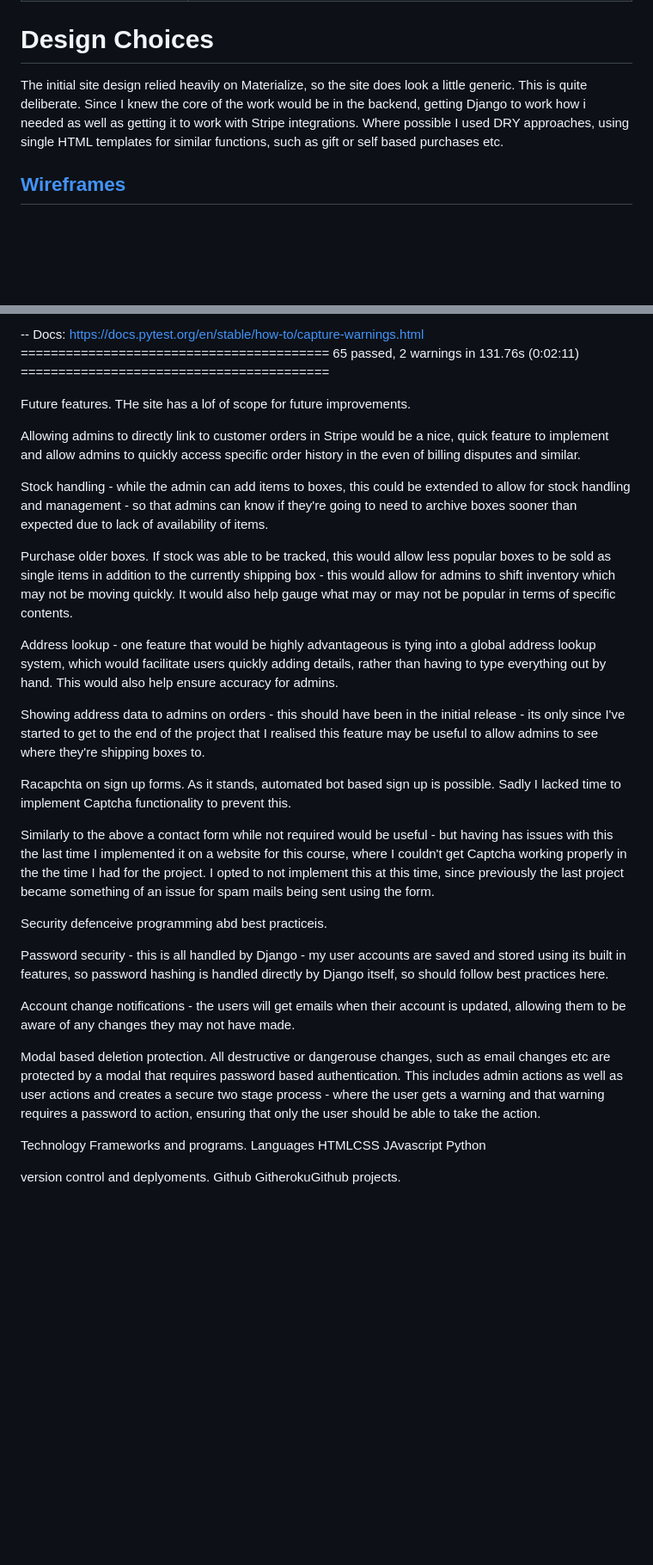
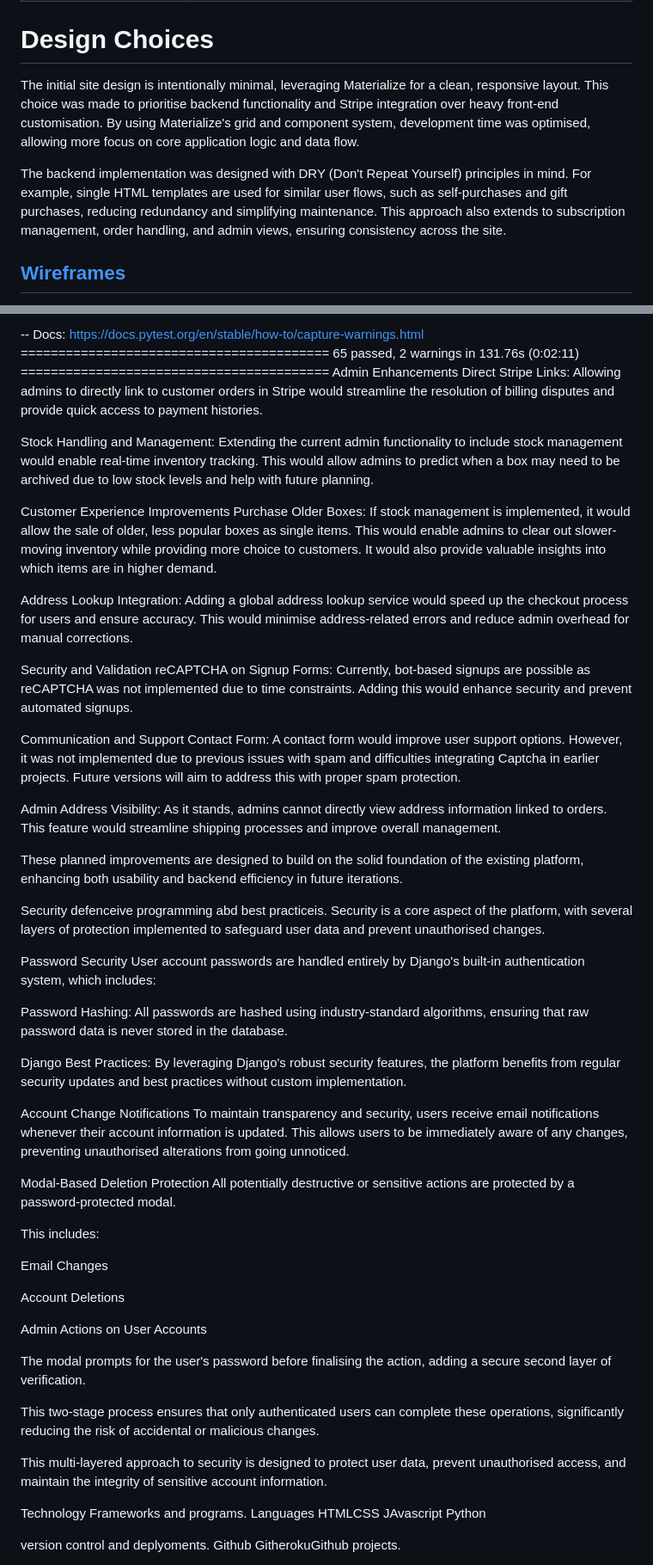
Before and after one commit to monkphin/HobbySub, a Markdown page: README.md, 2 parts joined by grey strips. Shown at 86% size. Drawn GitHub-style; blank space fills up the shorter version.

```diff
--- a/README.md
+++ b/README.md
@@ -133,8 +132,9 @@ To manage and prioritise tasks, I set up a Kanban board to help track specific p
 
 # Design Choices
 
-The initial site design relied heavily on Materialize, so the site does look a little generic. This is quite deliberate. Since I knew the core of the work would be in the backend, getting Django to work how i needed as well as getting it to work with Stripe integrations. Where possible I used DRY approaches, using single HTML templates for similar functions, such as gift or self based purchases etc.
+The initial site design is intentionally minimal, leveraging Materialize for a clean, responsive layout. This choice was made to prioritise backend functionality and Stripe integration over heavy front-end customisation. By using Materialize's grid and component system, development time was optimised, allowing more focus on core application logic and data flow.
 
+The backend implementation was designed with DRY (Don't Repeat Yourself) principles in mind. For example, single HTML templates are used for similar user flows, such as self-purchases and gift purchases, reducing redundancy and simplifying maintenance. This approach also extends to subscription management, order handling, and admin views, ensuring consistency across the site.
 
 ## [Wireframes](#wireframes)
 Wireframes were created with Balsamiq and provided rough initial mockups for how the site should look. Some variation from these occurred as the project developed.
@@ -325,32 +431,63 @@ orders/test/test_orders.py::test_concurrent_subscription_creation
 
 -- Docs: https://docs.pytest.org/en/stable/how-to/capture-warnings.html
 ========================================= 65 passed, 2 warnings in 131.76s (0:02:11) =========================================
+Admin Enhancements
+Direct Stripe Links:
+Allowing admins to directly link to customer orders in Stripe would streamline the resolution of billing disputes and provide quick access to payment histories.
 
-Future features.
-THe site has a lof of scope for future improvements.
+Stock Handling and Management:
+Extending the current admin functionality to include stock management would enable real-time inventory tracking. This would allow admins to predict when a box may need to be archived due to low stock levels and help with future planning.
 
-Allowing admins to directly link to customer orders in Stripe would be a nice, quick feature to implement and allow admins to quickly access specific order history in the even of billing disputes and similar.
+Customer Experience Improvements
+Purchase Older Boxes:
+If stock management is implemented, it would allow the sale of older, less popular boxes as single items. This would enable admins to clear out slower-moving inventory while providing more choice to customers. It would also provide valuable insights into which items are in higher demand.
 
-Stock handling - while the admin can add items to boxes, this could be extended to allow for stock handling and management - so that admins can know if they're going to need to archive boxes sooner than expected due to lack of availability of items.
+Address Lookup Integration:
+Adding a global address lookup service would speed up the checkout process for users and ensure accuracy. This would minimise address-related errors and reduce admin overhead for manual corrections.
 
-Purchase older boxes. If stock was able to be tracked, this would allow less popular boxes to be sold as single items in addition to the currently shipping box - this would allow for admins to shift inventory which may not be moving quickly. It would also help gauge what may or may not be popular in terms of specific contents.
+Security and Validation
+reCAPTCHA on Signup Forms:
+Currently, bot-based signups are possible as reCAPTCHA was not implemented due to time constraints. Adding this would enhance security and prevent automated signups.
 
-Address lookup - one feature that would be highly advantageous is tying into a global address lookup system, which would facilitate users quickly adding details, rather than having to type everything out by hand. This would also help ensure accuracy for admins.
+Communication and Support
+Contact Form:
+A contact form would improve user support options. However, it was not implemented due to previous issues with spam and difficulties integrating Captcha in earlier projects. Future versions will aim to address this with proper spam protection.
 
-Showing address data to admins on orders - this should have been in the initial release - its only since I've started to get to the end of the project that I realised this feature may be useful to allow admins to see where they're shipping boxes to.
+Admin Address Visibility:
+As it stands, admins cannot directly view address information linked to orders. This feature would streamline shipping processes and improve overall management.
 
-Racapchta on sign up forms. As it stands, automated bot based sign up is possible. Sadly I lacked time to implement Captcha functionality to prevent this.
-
-Similarly to the above a contact form while not required would be useful - but having has issues with this the last time I implemented it on a website for this course, where I couldn't get Captcha working properly in the the time I had for the project. I opted to not implement this at this time, since previously the last project became something of an issue for spam mails being sent using the form.
+These planned improvements are designed to build on the solid foundation of the existing platform, enhancing both usability and backend efficiency in future iterations.
 
 
 Security defenceive programming abd best practiceis.
+Security is a core aspect of the platform, with several layers of protection implemented to safeguard user data and prevent unauthorised changes.
 
-Password security - this is all handled by Django - my user accounts are saved and stored using its built in features, so password hashing is handled directly by Django itself, so should follow best practices here.
+Password Security
+User account passwords are handled entirely by Django's built-in authentication system, which includes:
 
-Account change notifications - the users will get emails when their account is updated, allowing them to be aware of any changes they may not have made.
+Password Hashing: All passwords are hashed using industry-standard algorithms, ensuring that raw password data is never stored in the database.
 
-Modal based deletion protection. All destructive or dangerouse changes, such as email changes etc are protected by a modal that requires password based authentication. This includes admin actions as well as user actions and creates a secure two stage process - where the user gets a warning and that warning requires a password to action, ensuring that only the user should be able to take the action.
+Django Best Practices: By leveraging Django's robust security features, the platform benefits from regular security updates and best practices without custom implementation.
+
+Account Change Notifications
+To maintain transparency and security, users receive email notifications whenever their account information is updated. This allows users to be immediately aware of any changes, preventing unauthorised alterations from going unnoticed.
+
+Modal-Based Deletion Protection
+All potentially destructive or sensitive actions are protected by a password-protected modal.
+
+This includes:
+
+Email Changes
+
+Account Deletions
+
+Admin Actions on User Accounts
+
+The modal prompts for the user's password before finalising the action, adding a secure second layer of verification.
+
+This two-stage process ensures that only authenticated users can complete these operations, significantly reducing the risk of accidental or malicious changes.
+
+This multi-layered approach to security is designed to protect user data, prevent unauthorised access, and maintain the integrity of sensitive account information.
 
 Technology
 Frameworks and programs.
```
Also changed, not shown: other parts of README.md (+139 -34 lines).
